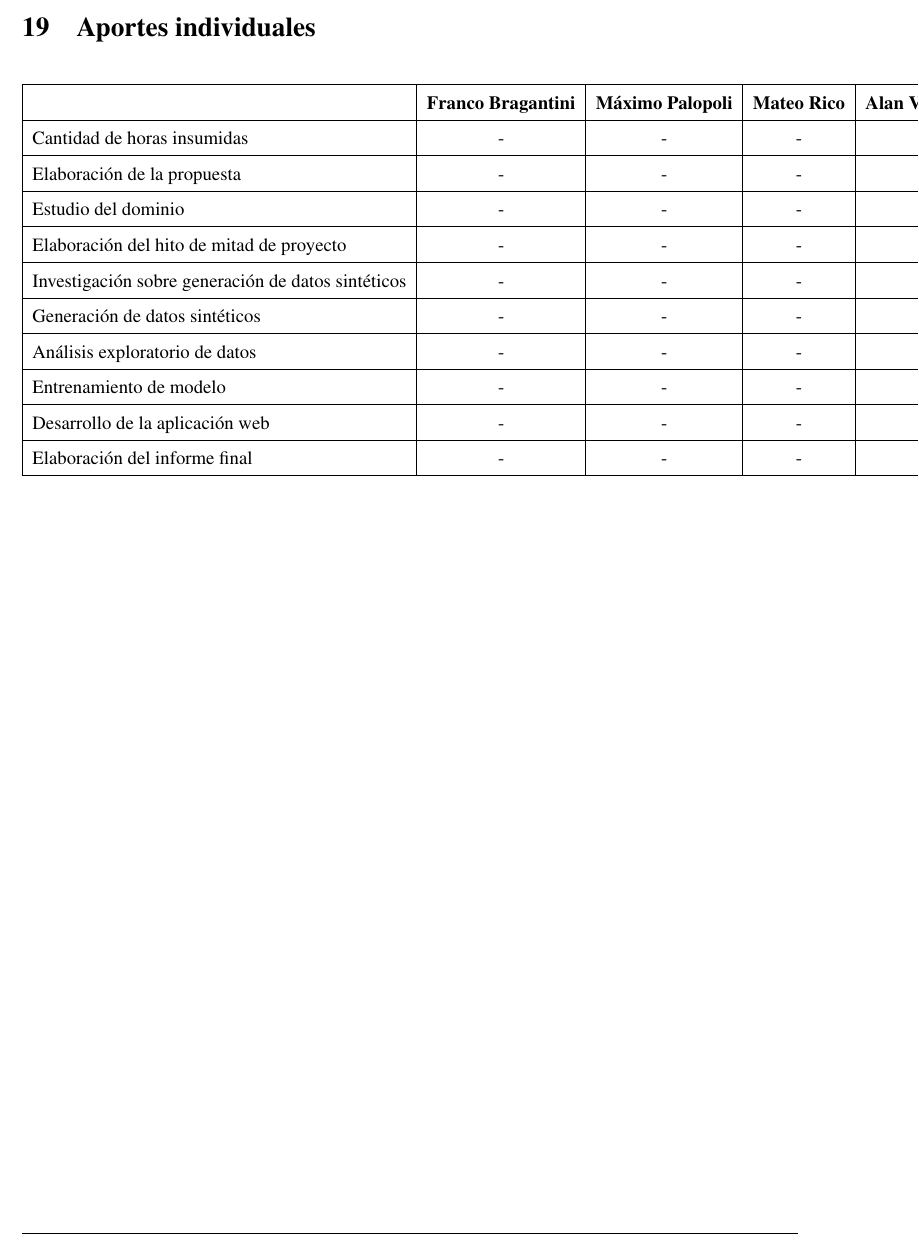
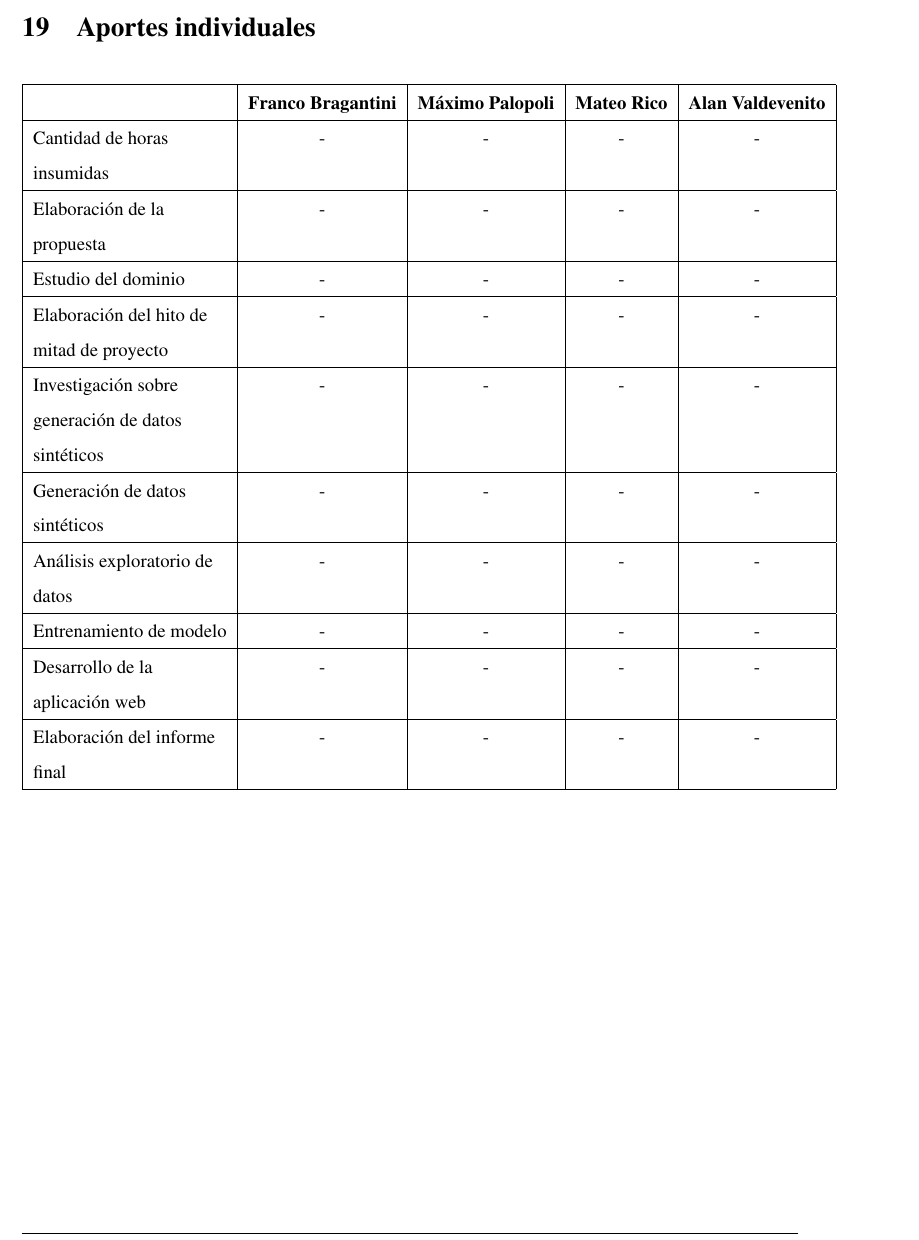
Before and after one commit to tpp-grupo-166/informe, a LaTeX document (informe.tex): part of page 50 of 53, cut so that both start at the same text. Compiled offline with pdfLaTeX.

Commit message:
fix formateo de la tabla

```diff
--- a/informe.tex
+++ b/informe.tex
@@ -14,6 +14,8 @@
 \usepackage{hyperref}
 \usepackage{float}
 \usepackage{pgfgantt}
+\usepackage{array}
+
 
 % ====== INTERLINEADO 1,5 ======
 \onehalfspacing
@@ -1526,7 +1528,7 @@ Texto.
 
 \begin{table}[H]
 \centering
-\begin{tabular}{|l|c|c|c|c|c|}
+\begin{tabular}{|>{\raggedright\arraybackslash}p{4cm}|c|c|c|c|}
   \hline
    & \textbf{Franco Bragantini} & \textbf{Máximo Palopoli} & \textbf{Mateo Rico} & \textbf{Alan Valdevenito} \\
   \hline
```
Also changed, not shown: PDF/informe.pdf.
